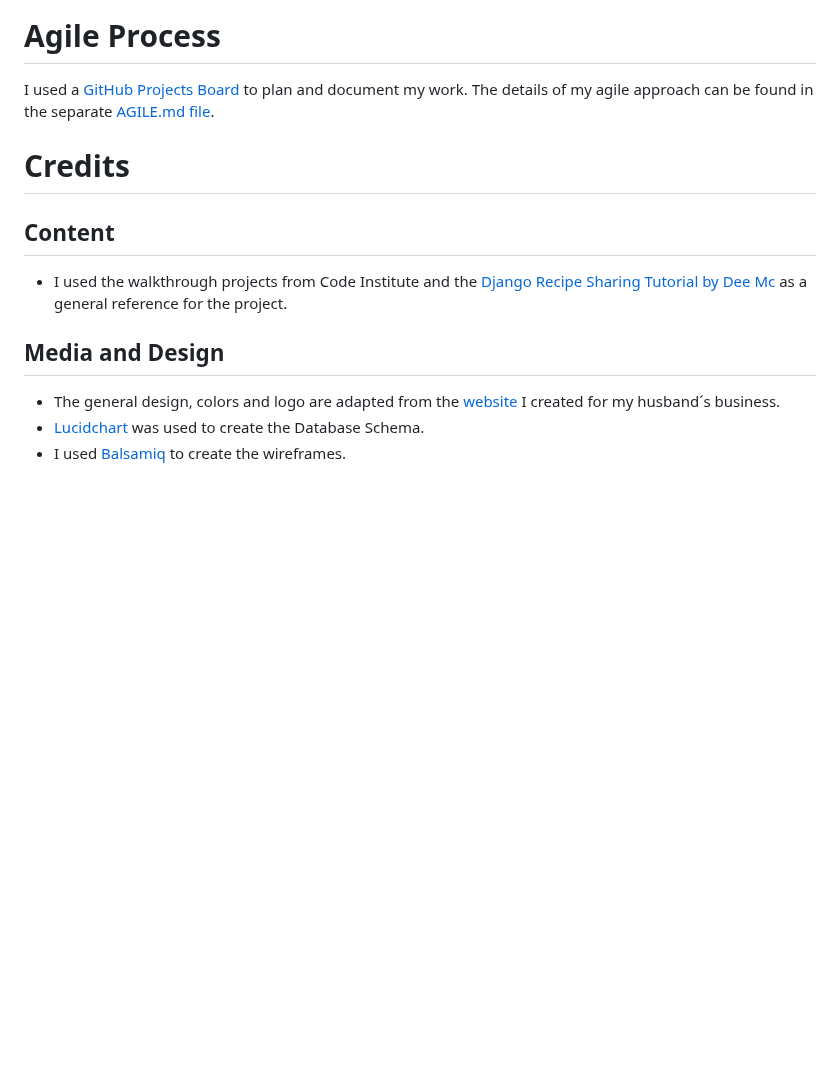
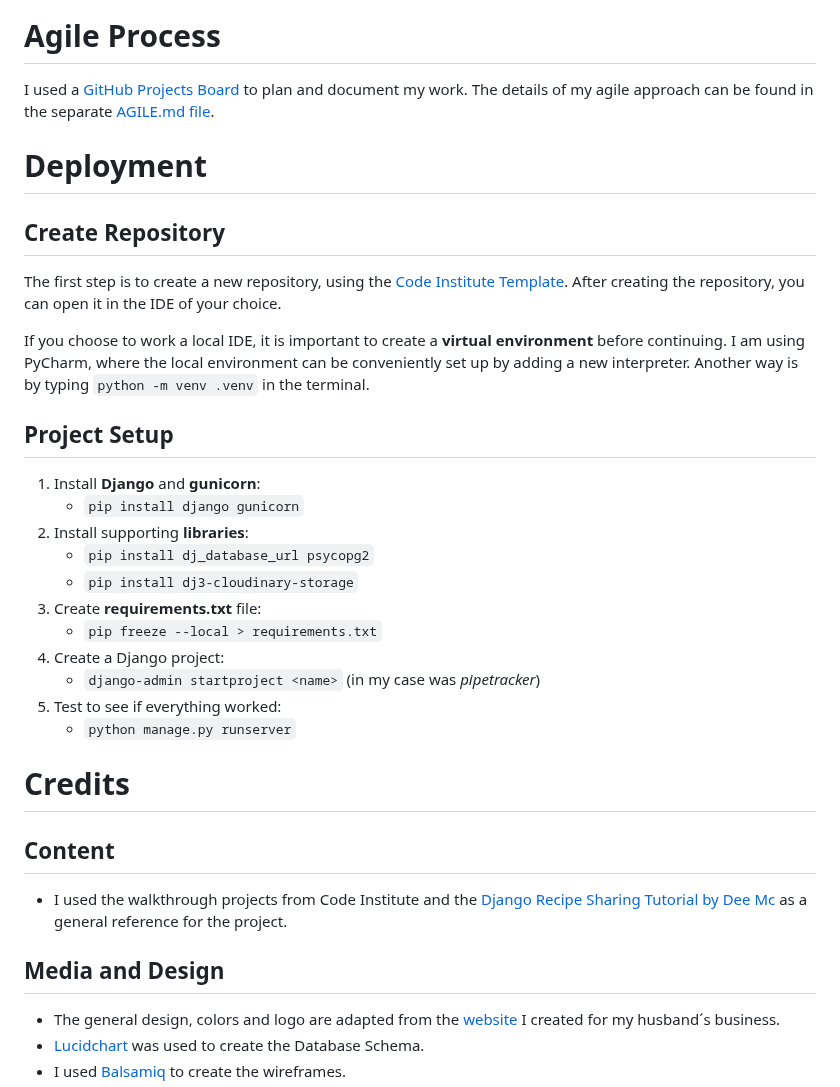
Before and after one commit to Julia-Wagner/PipeTracker, a Markdown page: README.md, the part around the change. Rendered like a GitHub page; blank space fills up the shorter version.

Commit message:
doc: add deployment section to readme

````diff
--- a/README.md
+++ b/README.md
@@ -220,12 +220,36 @@ I also used the existing logo to create a new logo for **PipeTracker**.
 
 I used a [GitHub Projects Board](https://github.com/users/Julia-Wagner/projects/2) to plan and document my work. The details of my agile approach can be found in the separate [AGILE.md file](AGILE.md).
 
+# **Deployment**
+
+## **Create Repository**
+
+The first step is to create a new repository, using the [Code Institute Template](https://github.com/Code-Institute-Org/ci-full-template). After creating the repository, you can open it in the IDE of your choice.
+
+If you choose to work a local IDE, it is important to create a **virtual environment** before continuing. I am using PyCharm, where the local environment can be conveniently set up by adding a new interpreter. Another way is by typing ```python -m venv .venv``` in the terminal.
+
+## **Project Setup**
+
+1. Install **Django** and **gunicorn**:
+   - ```pip install django gunicorn```
+2. Install supporting **libraries**:
+   - ```pip install dj_database_url psycopg2```
+   - ```pip install dj3-cloudinary-storage```
+3. Create **requirements.txt** file:
+   - ```pip freeze --local > requirements.txt```
+4. Create a Django project:
+   - ```django-admin startproject <name>``` (in my case <name> was *pipetracker*)
+5. Test to see if everything worked:
+   - ```python manage.py runserver```
+
 # **Credits**
 
 ## **Content**
+
 - I used the walkthrough projects from Code Institute and the [Django Recipe Sharing Tutorial by Dee Mc](https://www.youtube.com/playlist?list=PLXuTq6OsqZjbCSfiLNb2f1FOs8viArjWy) as a general reference for the project.
 
 ## **Media and Design**
+
 - The general design, colors and logo are adapted from the [website](https://p-wagner.at/) I created for my husband´s business.
 - [Lucidchart](https://lucid.app/lucidchart/82318076-4a7b-4349-b6c6-c66c1f0d098e/edit?viewport_loc=0%2C-7%2C1462%2C1135%2C0_0&invitationId=inv_1c1b2e93-1683-407e-a6be-9134e668b788) was used to create the Database Schema.
 - I used [Balsamiq](https://balsamiq.com/) to create the wireframes.
````
